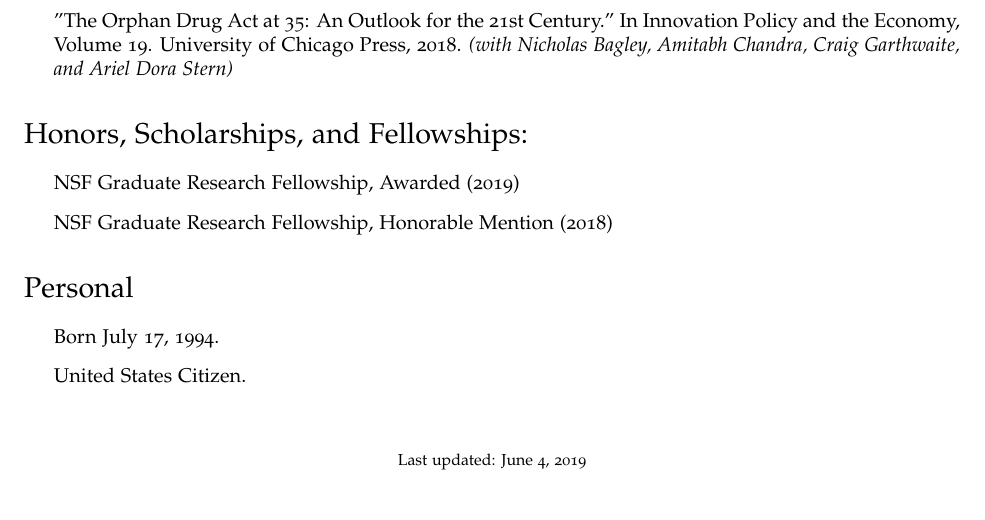
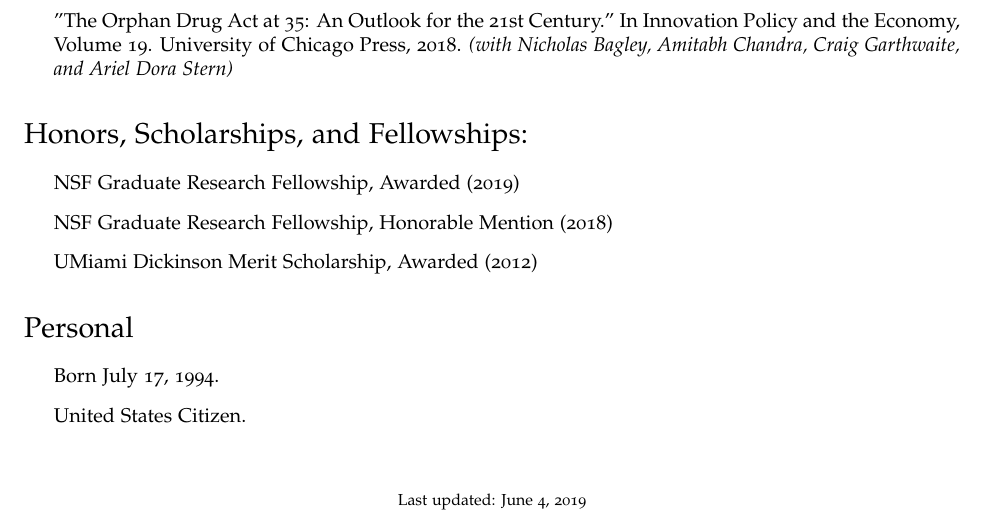
Before and after one commit to bberger94/cv, a LaTeX CV (cv.tex): part of the page, cut so that both start at the same text. Compiled offline with pdfLaTeX.

Commit message:
Added Dickinson Scholarship

```diff
--- a/cv.tex
+++ b/cv.tex
@@ -129,6 +129,7 @@
 \begin{itemize}
 \item NSF Graduate Research Fellowship, Awarded (2019)
 \item NSF Graduate Research Fellowship, Honorable Mention (2018)
+\item UMiami Dickinson Merit Scholarship, Awarded (2012)
 \end{itemize}
 
 \section*{Personal}
```
Also changed, not shown: cv.pdf.
